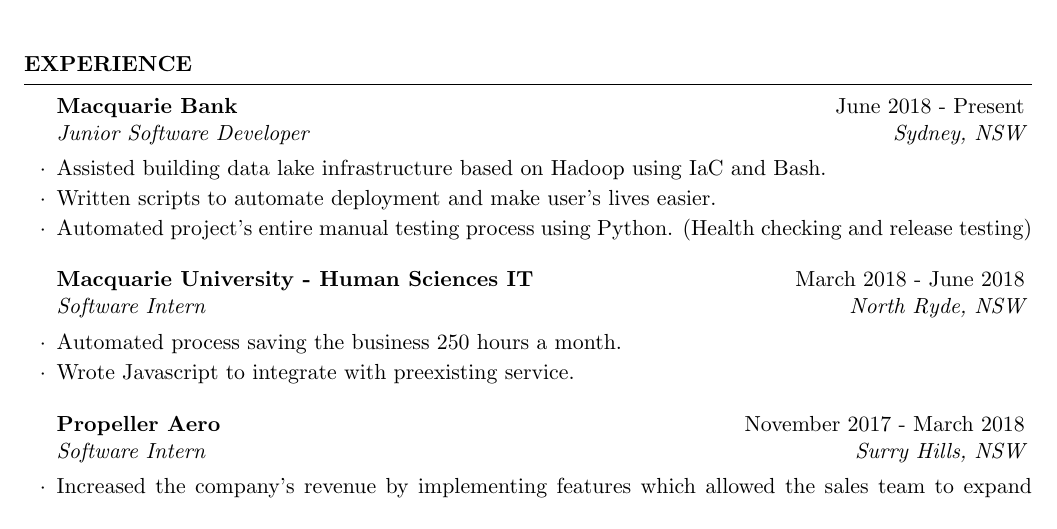
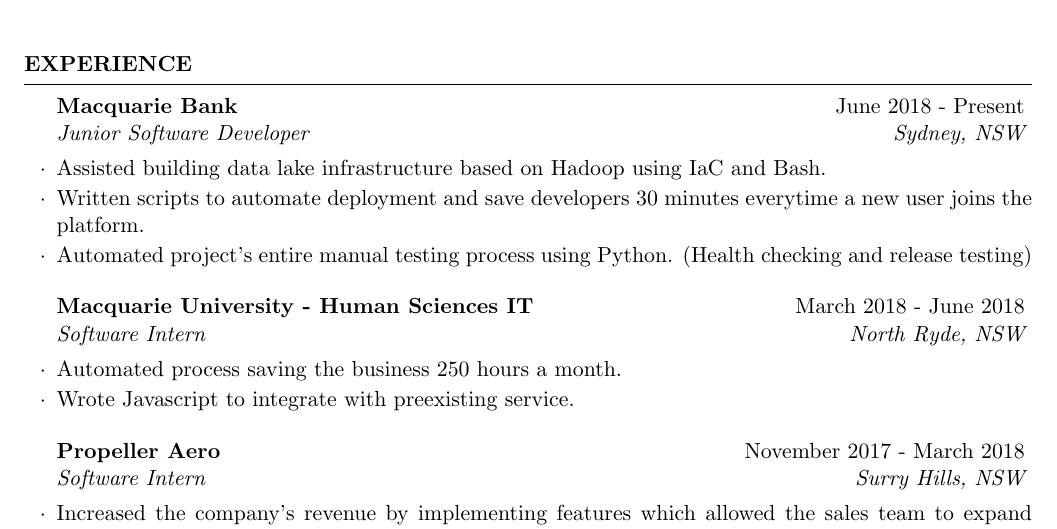
Before and after one commit to Tyler-Cash/Latex-Resume, a LaTeX CV (resume.tex): part of the page, cut so that both start at the same text. Compiled offline with pdfLaTeX.

Commit message:
Improved resume's language

```diff
--- a/resume.tex
+++ b/resume.tex
@@ -49,7 +49,7 @@
 
 \begin{rSubsection}{Macquarie Bank}{June 2018 - Present}{Junior Software Developer}{Sydney, NSW}
 \item Assisted building data lake infrastructure based on Hadoop using IaC and Bash.
-\item Written scripts to automate deployment and make user's lives easier.
+\item Written scripts to automate deployment and save developers 30  minutes everytime a new user joins the platform.
 \item Automated project's entire manual testing process using Python. (Health checking and release testing)
 \end{rSubsection}
 
```
